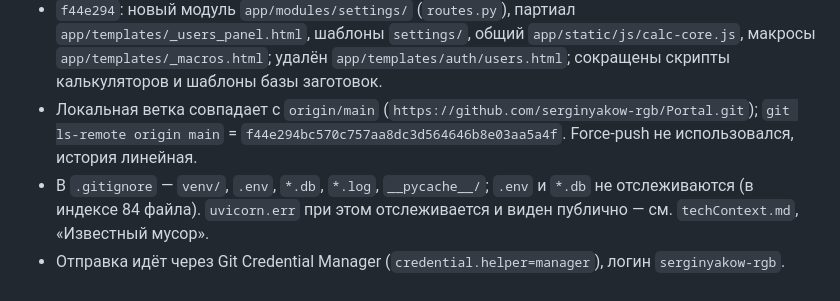
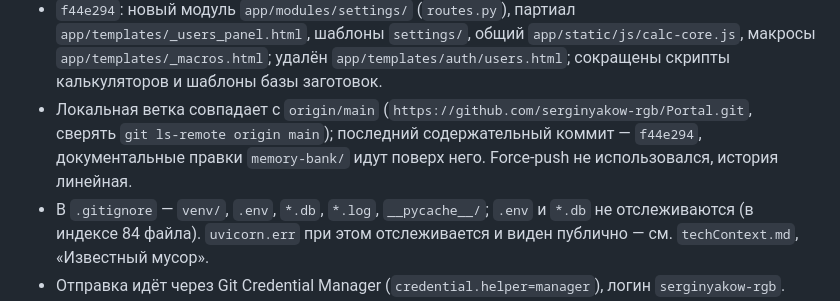
Before and after one commit to serginyakow-rgb/Portal, a Markdown page: memory-bank/activeContext.md, the part around the change. Drawn GitHub-style.

Commit message:
memory-bank: формулировки без привязки к HEAD
Состояние ветки записано через `git ls-remote`, без закрепления хеша
документального коммита.

```diff
--- a/memory-bank/activeContext.md
+++ b/memory-bank/activeContext.md
@@ -251,9 +251,10 @@ round(региональный)`, тогда как `clinerules/02-calculators.m
   удалён `app/templates/auth/users.html`; сокращены скрипты калькуляторов
   и шаблоны базы заготовок.
 - Локальная ветка совпадает с `origin/main`
-  (`https://github.com/serginyakow-rgb/Portal.git`); `git ls-remote origin main`
-  = `f44e294bc570c757aa8dc3d564646b8e03aa5a4f`. Force-push не использовался,
-  история линейная.
+  (`https://github.com/serginyakow-rgb/Portal.git`, сверять
+  `git ls-remote origin main`); последний содержательный коммит — `f44e294`,
+  документальные правки `memory-bank/` идут поверх него. Force-push
+  не использовался, история линейная.
 - В `.gitignore` — `venv/`, `.env`, `*.db`, `*.log`, `__pycache__/`; `.env`
   и `*.db` не отслеживаются (в индексе 84 файла). `uvicorn.err` при этом
   отслеживается и виден публично — см. `techContext.md`, «Известный мусор».
```
Also changed, not shown: memory-bank/progress.md (+1 -1 lines), memory-bank/techContext.md (+3 -2 lines).
